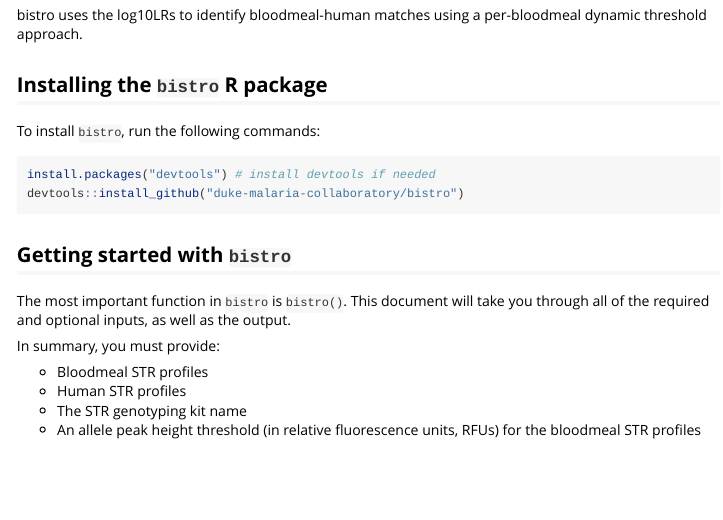
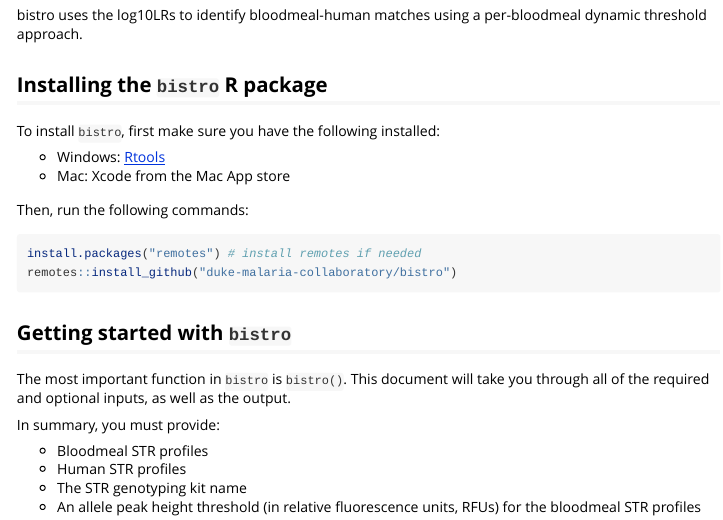
Before and after one commit to duke-malaria-collaboratory/bistro, an R Markdown document (vignettes/bistro.Rmd): the page in a window 1100 px wide, from 390 px down. Rendered offline with R 4.5, knitr and Pandoc, with nearby package versions; some code elsewhere in the file could not run offline.

Commit message:
Update package install instructions

````diff
--- a/vignettes/bistro.Rmd
+++ b/vignettes/bistro.Rmd
@@ -27,11 +27,16 @@ bistro uses the log10LRs to identify bloodmeal-human matches using a per-bloodme
 
 ## Installing the `bistro` R package
 
-To install `bistro`, run the following commands:
+To install `bistro`, first make sure you have the following installed:
+
+- Windows: [Rtools](https://cran.r-project.org/bin/windows/Rtools/)
+- Mac: Xcode from the Mac App store
+
+Then, run the following commands:
 
 ```{r, eval = FALSE}
-install.packages("devtools") # install devtools if needed
-devtools::install_github("duke-malaria-collaboratory/bistro")
+install.packages("remotes") # install remotes if needed
+remotes::install_github("duke-malaria-collaboratory/bistro")
 ```
 
 ## Getting started with `bistro`
````
